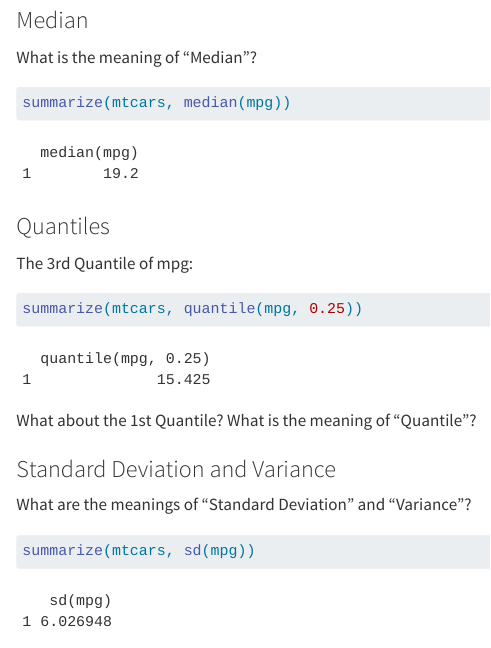
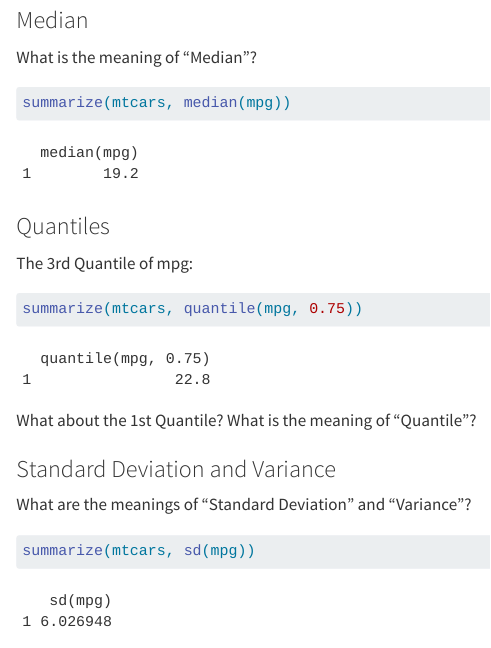
Before and after one commit to mdogucu/stats67-fa25-starter-codes, a Quarto document (1disb-summarize-data.qmd): the page in a window 1100 px wide, from 4350 px down. Rendered offline with R 4.5, knitr and Pandoc in place of Quarto, with nearby package versions.

Commit message:
Edit typo in dis1b

````diff
--- a/1disb-summarize-data.qmd
+++ b/1disb-summarize-data.qmd
@@ -140,7 +140,7 @@ summarize(mtcars, median(mpg))
 The 3rd Quantile of mpg:
 
 ```{r}
-summarize(mtcars, quantile(mpg, 0.25))
+summarize(mtcars, quantile(mpg, 0.75))
 ```
 
 What about the 1st Quantile? What is the meaning of "Quantile"?
````
